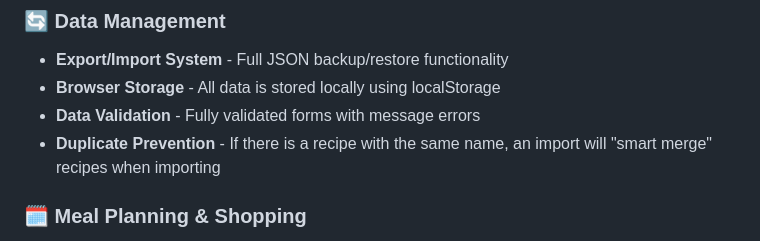
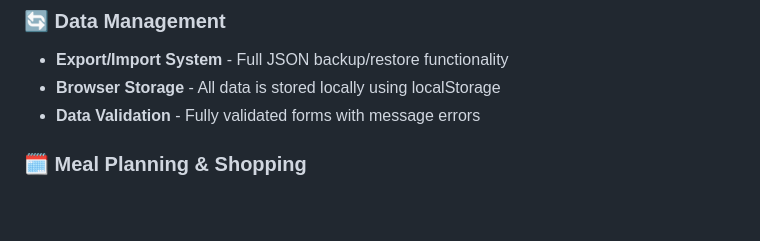
Before and after one commit to Atharva377/Recipe_Manager_App, a Markdown page: README.md, the part around the change. GitHub-like rendering; blank space fills up the shorter version.

```diff
--- a/README.md
+++ b/README.md
@@ -138,7 +138,6 @@ However, in other browsers, only the Veg Biryani recipe appears, and the remaini
 - **Export/Import System** - Full JSON backup/restore functionality
 - **Browser Storage** - All data is stored locally using localStorage
 - **Data Validation** - Fully validated forms with message errors
-- **Duplicate Prevention** - If there is a recipe with the same name, an import will "smart merge" recipes when importing
 
 ### 🗓️ Meal Planning & Shopping
 - **Weekly Meal Planner** - A calendar to visualize what you are planning for breakfast, lunch, and dinner by the day of the week
```
